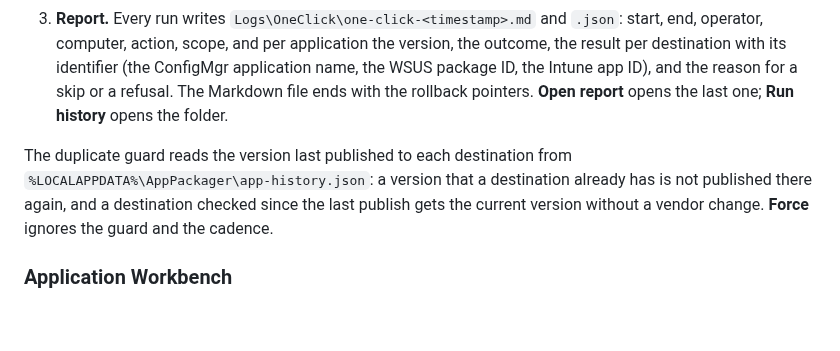
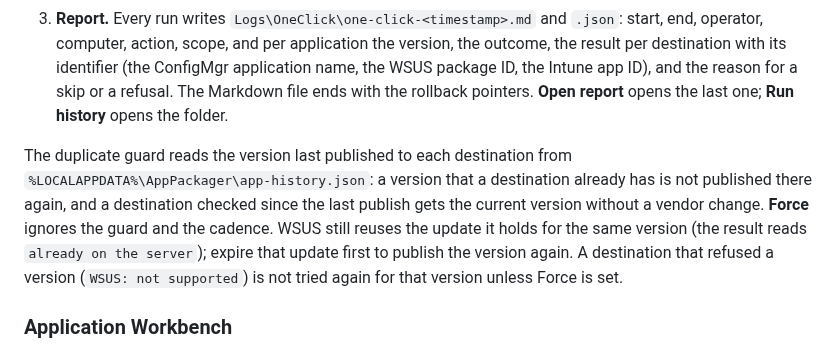
Before and after one commit to jasonulbright/app-packager, a Markdown page: README.md, the part around the change. GitHub-like rendering; blank space fills up the shorter version.

```diff
--- a/README.md
+++ b/README.md
@@ -325,7 +325,7 @@ One Click is the unattended run: the plan, the run, and the report.
 2. **Run.** The grid becomes the progress grid: the step per row, then the result per destination. Nothing asks during the run: an application that already exists in ConfigMgr follows the policy saved in One Click Settings, and an application without its local source folder is dropped from the run before it starts. A failed application does not stop the next one. Pause and Cancel stay on the main window.
 3. **Report.** Every run writes `Logs\OneClick\one-click-<timestamp>.md` and `.json`: start, end, operator, computer, action, scope, and per application the version, the outcome, the result per destination with its identifier (the ConfigMgr application name, the WSUS package ID, the Intune app ID), and the reason for a skip or a refusal. The Markdown file ends with the rollback pointers. **Open report** opens the last one; **Run history** opens the folder.
 
-The duplicate guard reads the version last published to each destination from `%LOCALAPPDATA%\AppPackager\app-history.json`: a version that a destination already has is not published there again, and a destination checked since the last publish gets the current version without a vendor change. **Force** ignores the guard and the cadence.
+The duplicate guard reads the version last published to each destination from `%LOCALAPPDATA%\AppPackager\app-history.json`: a version that a destination already has is not published there again, and a destination checked since the last publish gets the current version without a vendor change. **Force** ignores the guard and the cadence. WSUS still reuses the update it holds for the same version (the result reads `already on the server`); expire that update first to publish the version again. A destination that refused a version (`WSUS: not supported`) is not tried again for that version unless Force is set.
 ### Application Workbench
 
 Fine-tune any packager without editing its script. Open it from the sidebar, or right-click a row and pick **Edit application...**.
```
Also changed, not shown: screenshots/one-click-plan.png (added), 6 other files.
